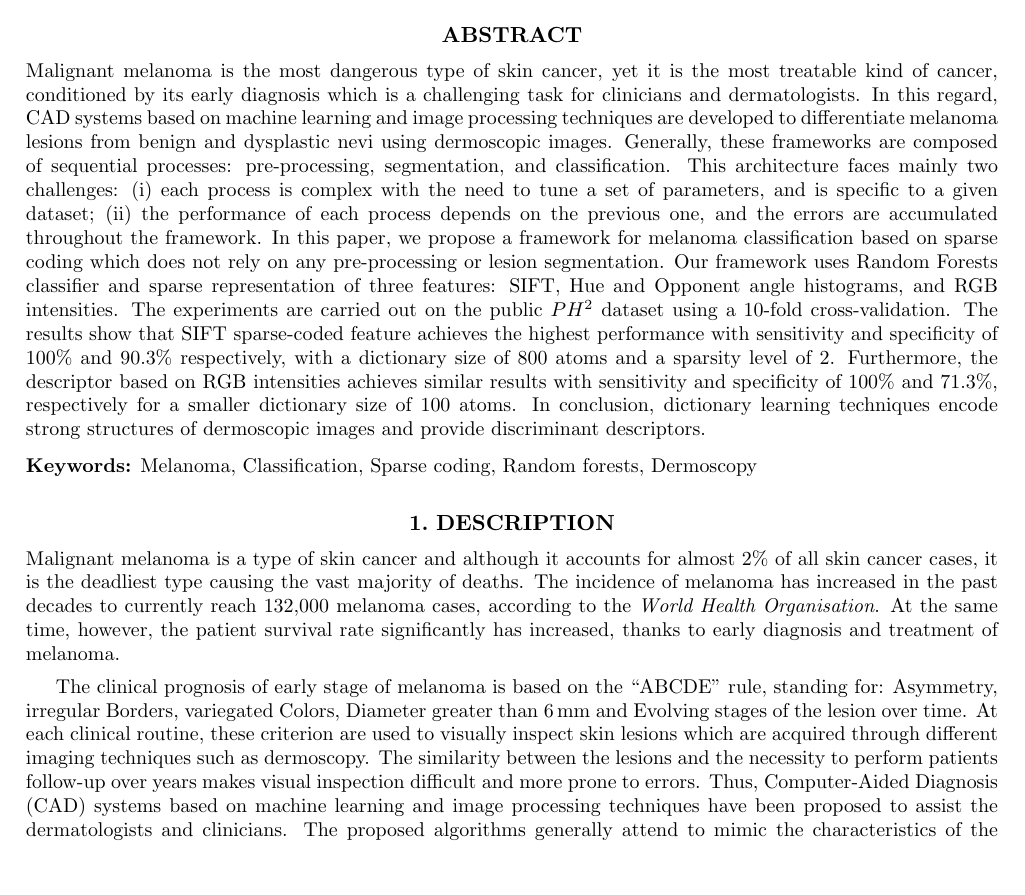
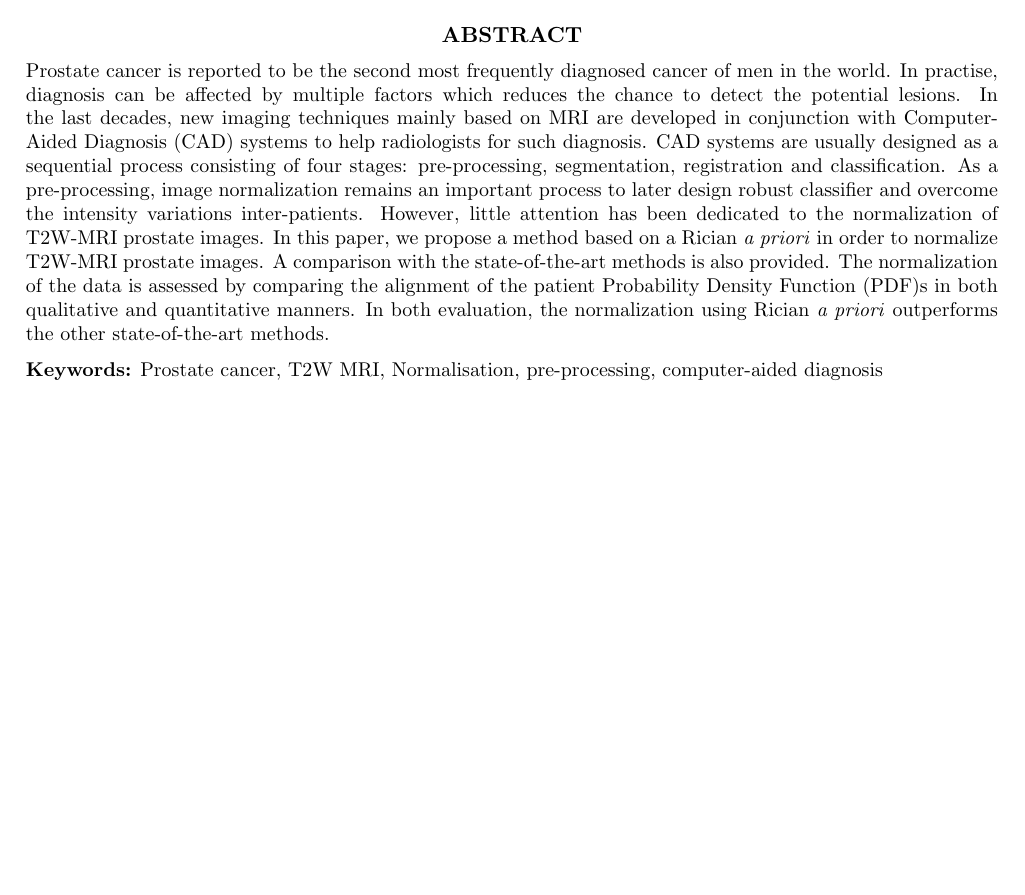
Before and after one commit to I2Cvb/spie_mi_2015_t2w_normalisation_prostate, a LaTeX paper (master.tex, which reads content/acronym_definition.tex, content/frontmatter.tex): part of page 1 of 4 before the commit and part of the page after it, cut so that both start at the same text, the shorter picture padded with empty space. Compiled offline with LaTeX, dvips and Ghostscript.

Commit message:
Started the paper

```diff
--- a/content/acronym_definition.tex
+++ b/content/acronym_definition.tex
@@ -32,3 +32,8 @@
   short = SVD,
   long =  Singular Value Decomposition
 }
+
+\DeclareAcronym{pdf}{
+  short = PDF,
+  long =  Probability Density Function
+}
--- a/content/frontmatter.tex
+++ b/content/frontmatter.tex
@@ -1,7 +1,7 @@
-\title{Classification of Melanoma Lesions Using Sparse Coded Features and Random Forests}
-\author{Mojdeh~Rastgoo\supit{a,b} and Guillaume~Lema\^itre\supit{a,b} and Olivier~Morel\supit{a} and Johan~Massich\supit{a} and Frank~Marzani\supit{a} and Rafael~Garcia\supit{b} and D\'esir\'e~Sidib\'e\supit{a}
+\title{Normalization of T2W-MRI Prostate Images using Rician a priori}
+\author{Guillaume~Lema\^itre\supit{a,b} and Mojdeh~Rastgoo\supit{a,b} and Johan~Massich\supit{a} and Joan~C.~Villanova\supit{b} and Paul~M.~Walker\supit{a} and Jordi~Freixenet\supit{b} Fabrice~M\'eriaudeau\supit{a} and and Robert~Mart\'i\supit{b}
 \skiplinehalf
 \supit{a}{\small LE2I UMR6306, CNRS, Arts et M\'etiers, Univ. Bourgogne Franche-Comt\'e, 12 rue de la Fonderie, 71200 Le Creusot, France;}\\
 \supit{b}{\small ViCOROB, Universitat de Girona, Campus Montilivi, Edifici P4, 17071 Girona, Spain}
 }
-\authorinfo{Further author information: (Send correspondence to M.R. or G.L)\\M.R.: E-mail: mojdeh.rastgodast@udg.edu\\G.L.: E-mail: guillaume.lemaitre@udg.edu}
+\authorinfo{Further author information: (Send correspondence to G.L)\\G.L.: E-mail: guillaume.lemaitre@udg.edu}
--- a/master.tex
+++ b/master.tex
@@ -38,19 +38,19 @@
 
 \begin{abstract}
 \acresetall  % reset the acronyms from the title (if any)
-Malignant melanoma is the most dangerous type of skin cancer, yet it is the most treatable kind of cancer, conditioned by its early diagnosis which is a challenging task for clinicians and dermatologists.
-In this regard, CAD systems based on machine learning and image processing techniques are developed to differentiate melanoma lesions from benign and dysplastic nevi using dermoscopic images.
-Generally, these frameworks are composed of sequential processes: pre-processing, segmentation, and classification.
-This architecture faces mainly two challenges: (i) each process is complex with the need to tune a set of parameters, and is specific to a given dataset; (ii) the performance of each process depends on the previous one, and the errors are accumulated throughout the framework.
-In this paper, we propose a framework for melanoma classification based on sparse coding which does not rely on any pre-processing or lesion segmentation.
-Our framework uses Random Forests classifier and sparse representation of three features: SIFT, Hue and Opponent angle histograms, and RGB intensities.
-The experiments are carried out on the public $PH^{2}$ dataset using a 10-fold cross-validation.
-The results show that SIFT sparse-coded feature achieves the highest performance with sensitivity and specificity of 100\% and 90.3\% respectively, with a dictionary size of 800 atoms and a sparsity level of 2.
-Furthermore, the descriptor based on RGB intensities achieves similar results with sensitivity and specificity of 100\% and 71.3\%, respectively for a smaller dictionary size of 100 atoms.
-In conclusion, dictionary learning techniques encode strong structures of dermoscopic images and provide discriminant descriptors.
+Prostate cancer is reported to be the second most frequently diagnosed cancer of men in the world.
+In practise, diagnosis can be affected by multiple factors which reduces the chance to detect the potential lesions.
+In the last decades, new imaging techniques mainly based on MRI are developed in conjunction with \ac{cad} systems to help radiologists for such diagnosis.
+\Ac{cad} systems are usually designed as a sequential process consisting of four stages: pre-processing, segmentation, registration and classification.
+As a pre-processing, image normalization remains an important process to later design robust classifier and overcome the intensity variations inter-patients.
+However, little attention has been dedicated to the normalization of T2W-MRI prostate images.
+In this paper, we propose a method based on a Rician \textit{a priori} in order to normalize T2W-MRI prostate images.
+A comparison with the state-of-the-art methods is also provided.
+The normalization of the data is assessed by comparing the alignment of the patient \ac{pdf}s in both qualitative and quantitative manners.
+In both evaluation, the normalization using Rician \textit{a priori} outperforms the other state-of-the-art methods.
 \end{abstract}
 
-\keywords{Melanoma, Classification, Sparse coding, Random forests, Dermoscopy}
+\keywords{Prostate cancer, T2W MRI, Normalisation, pre-processing, computer-aided diagnosis}
 
 
 %% Incldue the content without .tex extension
```
Also changed, not shown: README.md, master.pdf, master.tex (10 more changed lines).
